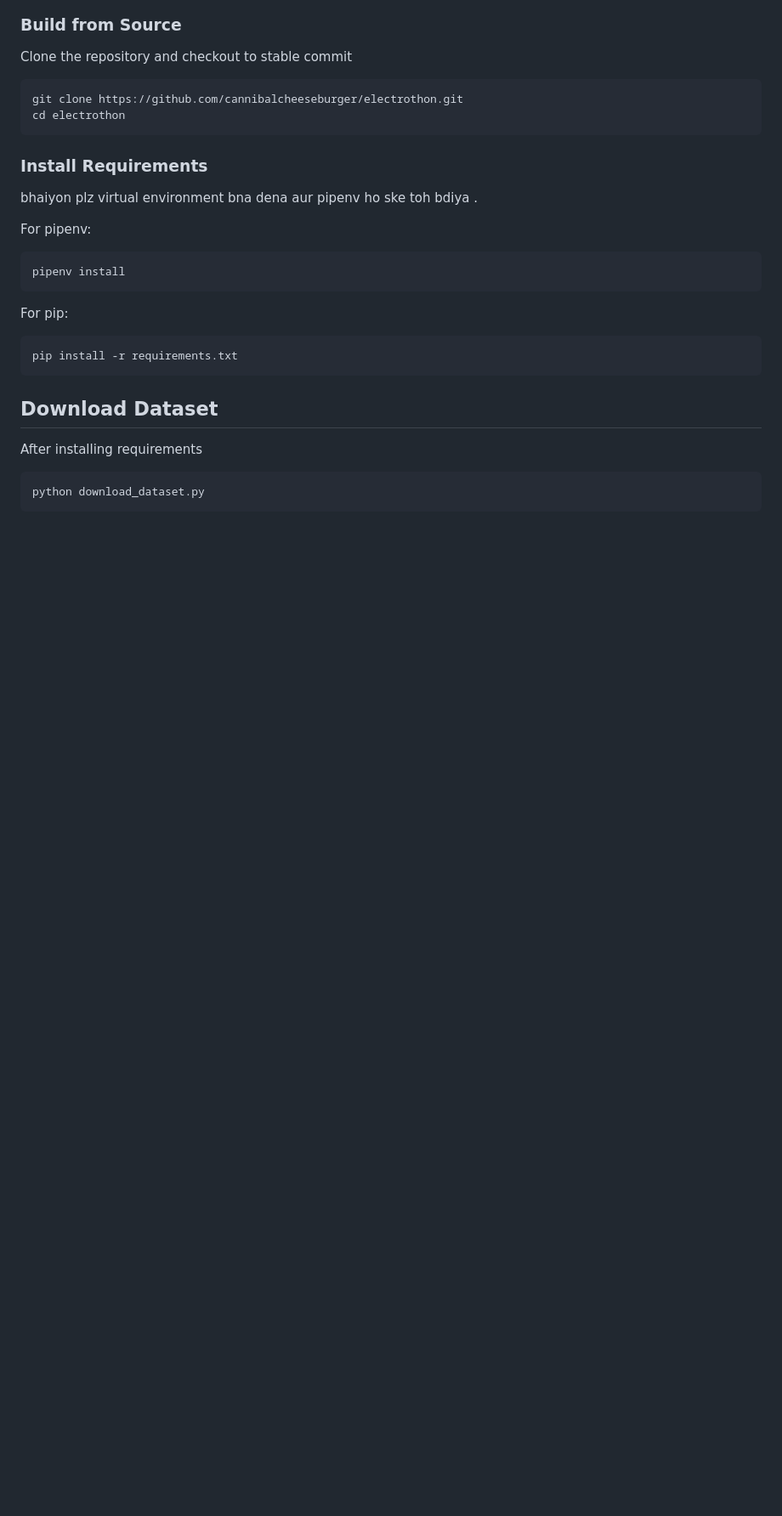
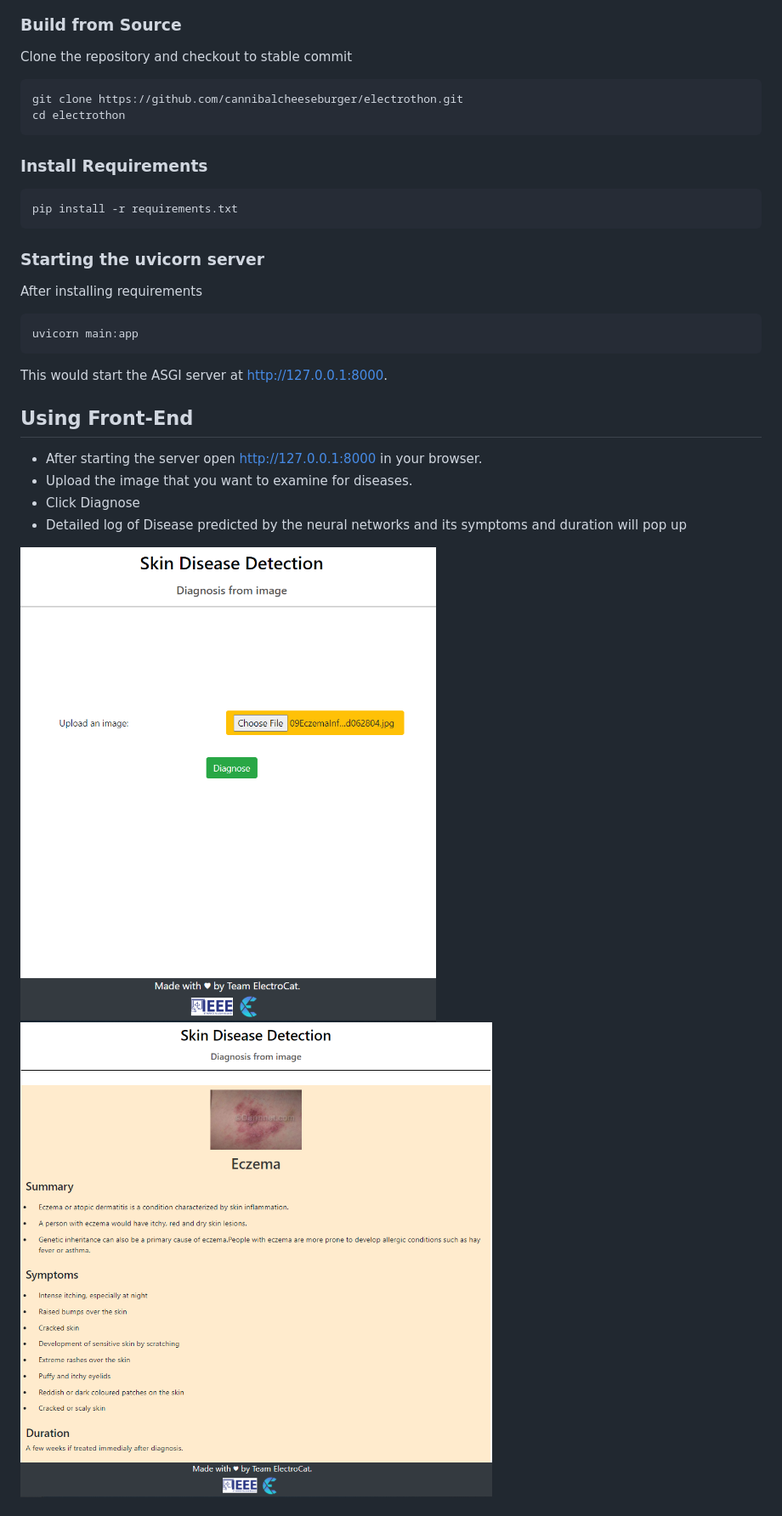
Before and after one commit to cannibalcheeseburger/Skin-Disease-Detector, a Markdown page: README.md, the part around the change printed below. Shown: that part at 85% size. Rendered like a GitHub page; pictures changed too: img/UI1.PNG (added), img/UI2.PNG (added); blank space fills up the shorter version.

Commit message:
beautiful readme

````diff
--- a/README.md
+++ b/README.md
@@ -17,21 +29,28 @@ cd electrothon
 
 ### Install Requirements
 
-bhaiyon plz virtual environment bna dena aur pipenv ho ske toh bdiya .
-
-For pipenv:
-```
-pipenv install
-```
-For pip:
 ```
 pip install -r requirements.txt
 ```
 
-## Download Dataset
+### Starting the uvicorn server
 
 After installing requirements
 
 ```
-python download_dataset.py
+uvicorn main:app
 ```
+This would start the ASGI server at http://127.0.0.1:8000.
+
+## Using Front-End
+
+ - After starting the server open http://127.0.0.1:8000 in your browser.
+ - Upload the image that you want to examine for diseases.
+ - Click Diagnose
+ - Detailed log of Disease predicted by the neural networks and its symptoms and duration will pop up
+
+ ![UI1](./img/UI1.PNG)
+ ![UI2](./img/UI2.PNG)
+
+
+
````
Also changed, not shown: other parts of README.md (+34 -4 lines), img/API.PNG (added).
